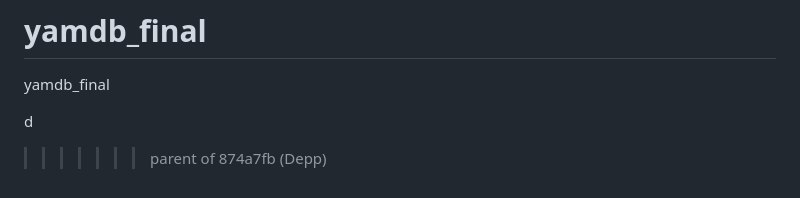
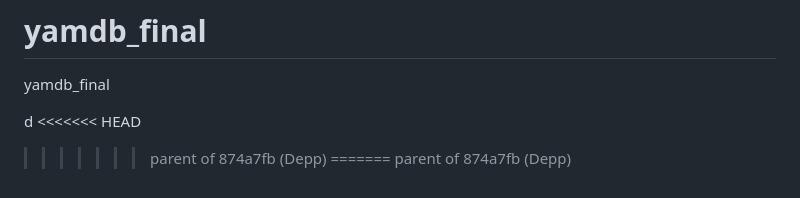
Before and after one commit to platonov1727/yamdb_final, a Markdown page: README.md, the part around the change printed below. GitHub-like rendering.

Commit message:
Revert "Depp"
This reverts commit 874a7fb24b3efd01633aad4b9c897b91dd8610ed.

```diff
--- a/README.md
+++ b/README.md
@@ -108,5 +109,8 @@ https://github.com/mariarozhina - Рожина Мария
 yamdb_final
 
 d
+<<<<<<< HEAD
 
 > > > > > > > parent of 874a7fb (Depp)
+=======
+>>>>>>> parent of 874a7fb (Depp)
```
Also changed, not shown: other parts of README.md (+1 -0 lines).
